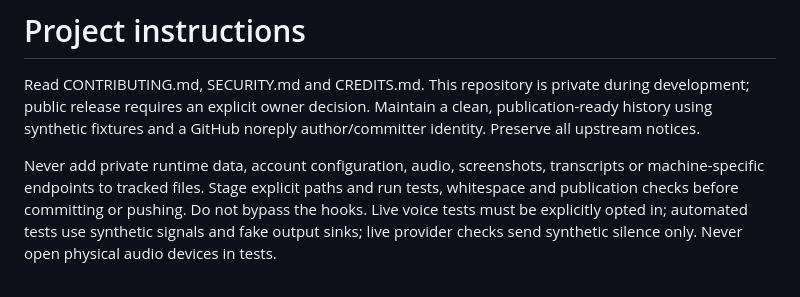
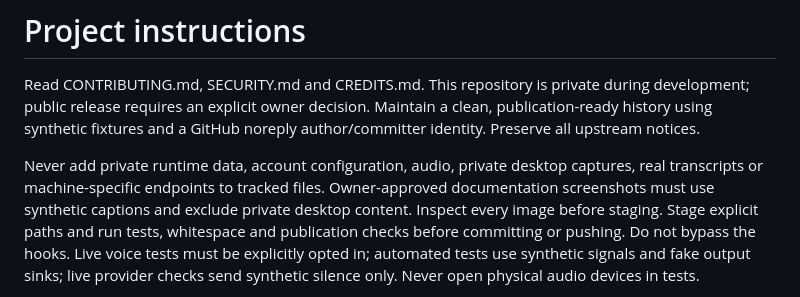
Before and after one commit to brokemac79/omarchy-openclaw-voice, a Markdown page: AGENTS.md, the part around the change. GitHub-like rendering.

```diff
--- a/AGENTS.md
+++ b/AGENTS.md
@@ -5,8 +5,10 @@ during development; public release requires an explicit owner decision.
 Maintain a clean, publication-ready history using synthetic fixtures and a
 GitHub noreply author/committer identity. Preserve all upstream notices.
 
-Never add private runtime data, account configuration, audio, screenshots,
-transcripts or machine-specific endpoints to tracked files. Stage explicit
+Never add private runtime data, account configuration, audio, private desktop
+captures, real transcripts or machine-specific endpoints to tracked files.
+Owner-approved documentation screenshots must use synthetic captions and exclude
+private desktop content. Inspect every image before staging. Stage explicit
 paths and run tests, whitespace and publication checks before committing or
 pushing. Do not bypass the hooks. Live voice tests must be explicitly opted in;
 automated tests use synthetic signals and fake output sinks; live provider
```
Also changed, not shown: CONTRIBUTING.md (+5 -3 lines), README.md (+13 -0 lines), docs/images/README.md (added, +19 -0 lines), docs/images/voice-bar-icon.png (added), docs/images/voice-conversation.png (added), 1 other file.
